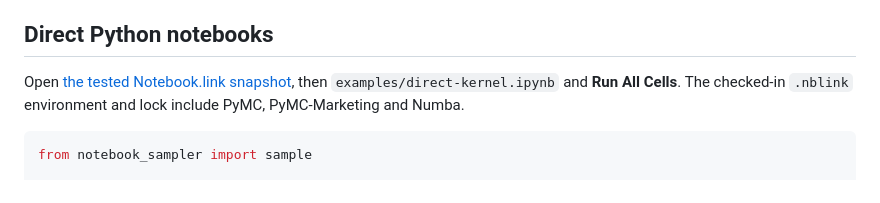
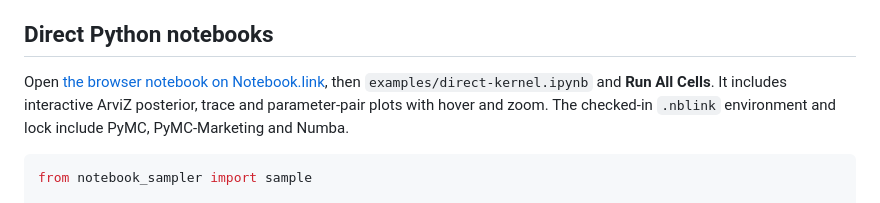
Before and after one commit to pymc-labs/nuts-rs-wasm, a Markdown page: README.md, the part around the change. GitHub-like rendering.

Commit message:
Point notebook entry to main and describe interactive plots

````diff
--- a/README.md
+++ b/README.md
@@ -16,8 +16,8 @@ for exact versions, patches, dependency notices and the build recipe.
 
 ## Direct Python notebooks
 
-Open [the tested Notebook.link snapshot](https://notebook.link/github.com/pymc-labs/nuts-rs-wasm/commit/c7685bd0bbaa16d5878b3716028beb8a5879def3/),
-then `examples/direct-kernel.ipynb` and **Run All Cells**. The checked-in
+Open [the browser notebook on Notebook.link](https://notebook.link/github/pymc-labs/nuts-rs-wasm/),
+then `examples/direct-kernel.ipynb` and **Run All Cells**. It includes interactive ArviZ posterior, trace and parameter-pair plots with hover and zoom. The checked-in
 `.nblink` environment and lock include PyMC, PyMC-Marketing and Numba.
 
 ```python
````
